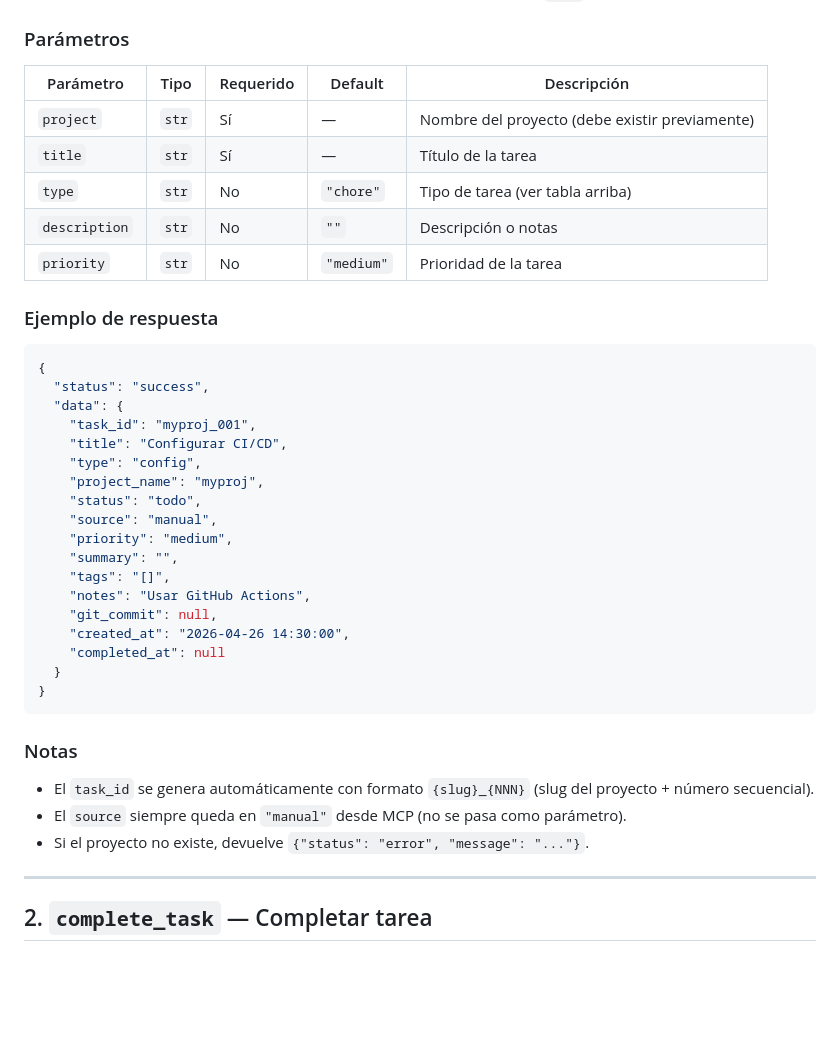
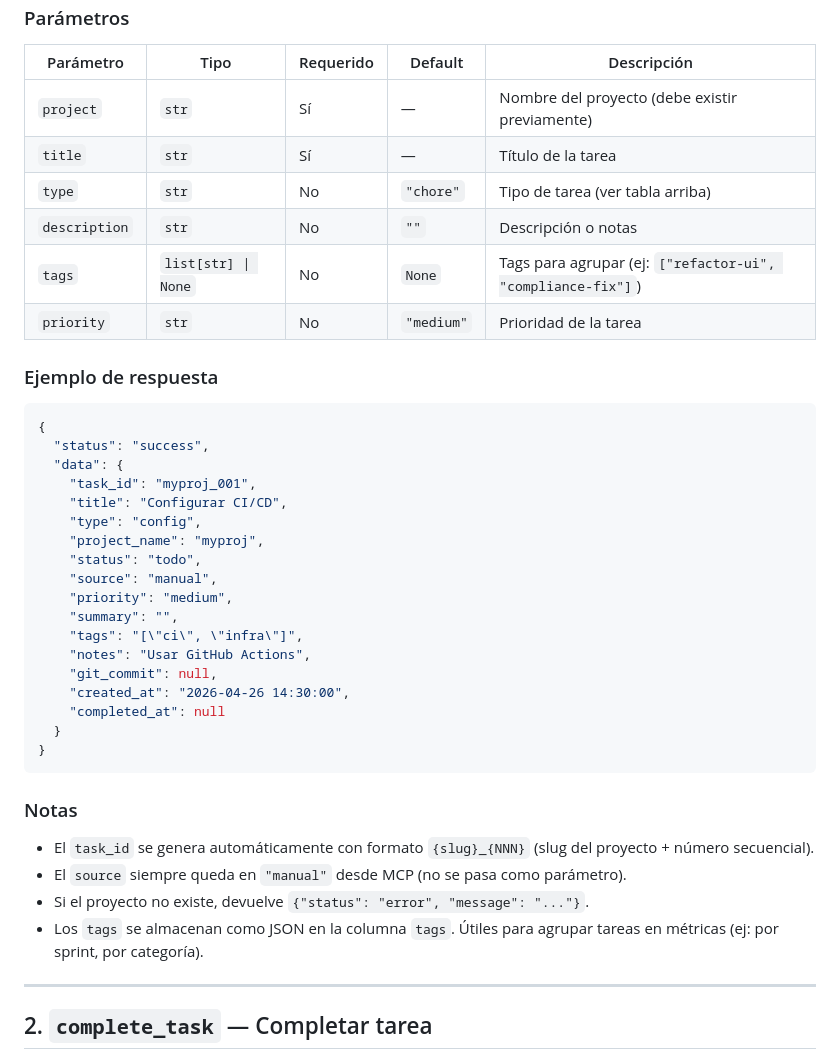
Before and after one commit to aleka/taskboard-mcp, a Markdown page: docs/mcp-tools.md, the part around one of its changes. Rendered like a GitHub page; blank space fills up the shorter version.

```diff
--- a/docs/mcp-tools.md
+++ b/docs/mcp-tools.md
@@ -60,6 +60,7 @@ Crea una nueva tarea en un proyecto existente. El status inicial es siempre `tod
 | `title` | `str` | Sí | — | Título de la tarea |
 | `type` | `str` | No | `"chore"` | Tipo de tarea (ver tabla arriba) |
 | `description` | `str` | No | `""` | Descripción o notas |
+| `tags` | `list[str] \| None` | No | `None` | Tags para agrupar (ej: `["refactor-ui", "compliance-fix"]`) |
 | `priority` | `str` | No | `"medium"` | Prioridad de la tarea |
 
 ### Ejemplo de respuesta
@@ -76,7 +77,7 @@ Crea una nueva tarea en un proyecto existente. El status inicial es siempre `tod
     "source": "manual",
     "priority": "medium",
     "summary": "",
-    "tags": "[]",
+    "tags": "[\"ci\", \"infra\"]",
     "notes": "Usar GitHub Actions",
     "git_commit": null,
     "created_at": "2026-04-26 14:30:00",
@@ -90,6 +91,7 @@ Crea una nueva tarea en un proyecto existente. El status inicial es siempre `tod
 - El `task_id` se genera automáticamente con formato `{slug}_{NNN}` (slug del proyecto + número secuencial).
 - El `source` siempre queda en `"manual"` desde MCP (no se pasa como parámetro).
 - Si el proyecto no existe, devuelve `{"status": "error", "message": "..."}`.
+- Los `tags` se almacenan como JSON en la columna `tags`. Útiles para agrupar tareas en métricas (ej: por sprint, por categoría).
 
 ---
 
```
Also changed, not shown: other parts of docs/mcp-tools.md (+67 -6 lines).
